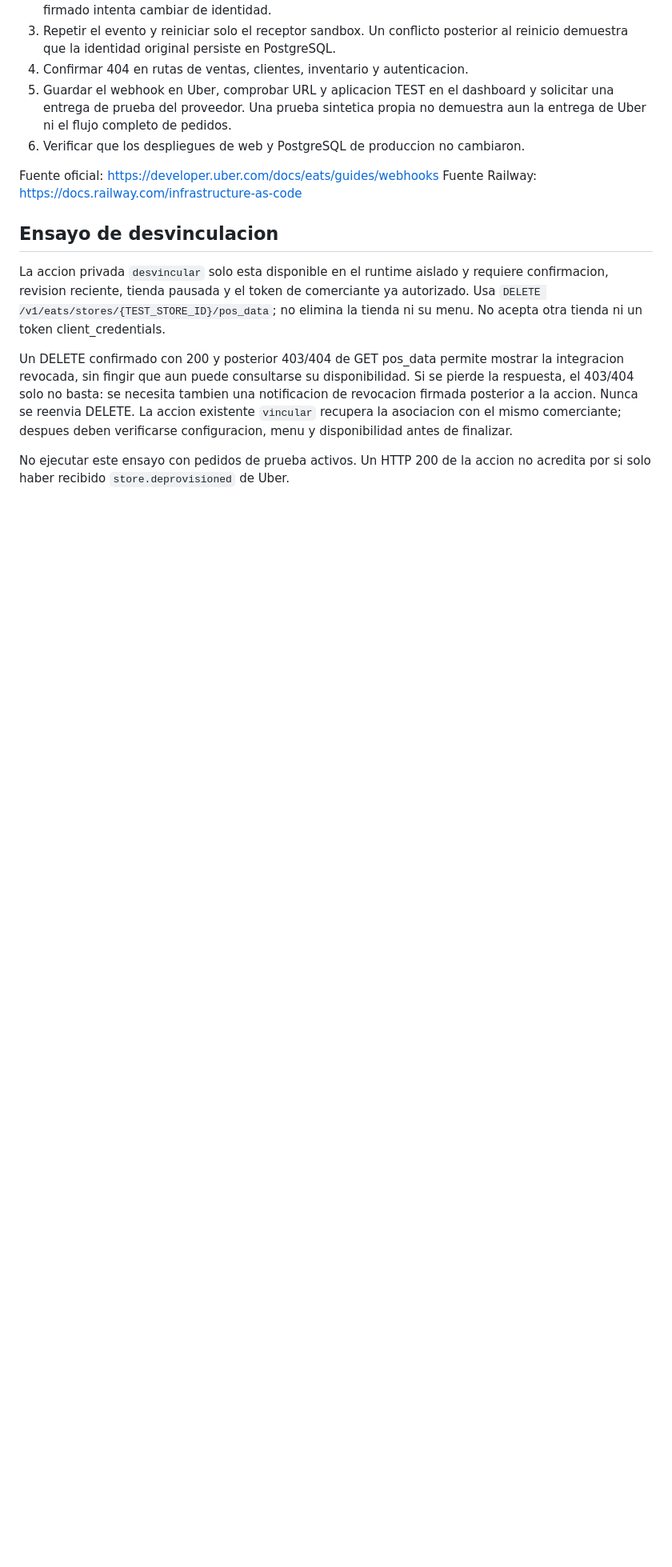
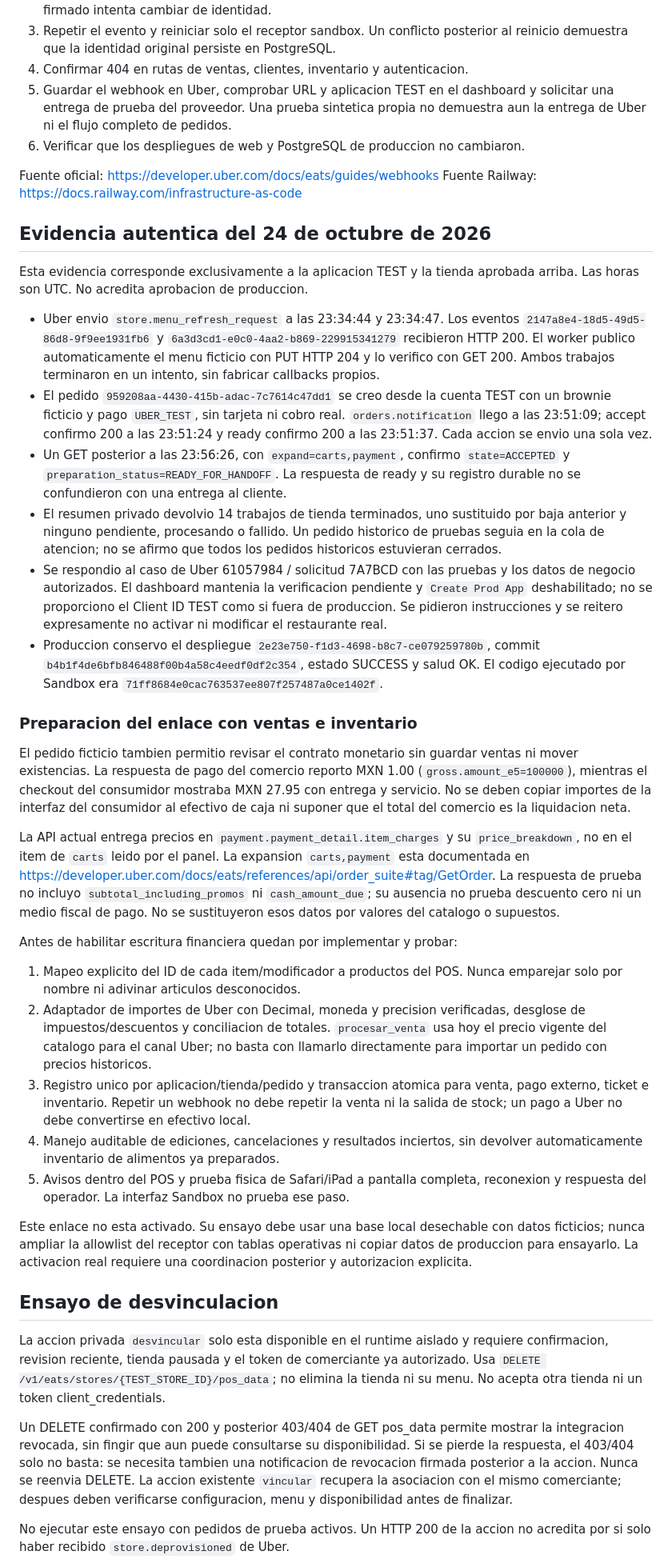
Before and after one commit to Alonsojc/jacaranda, a Markdown page: docs/UBER_SANDBOX_RUNTIME.md, the part around one of its changes. Shown at 80% size. Drawn GitHub-style; blank space fills up the shorter version.

Commit message:
docs: registra validacion autentica de Uber Sandbox

```diff
--- a/docs/UBER_SANDBOX_RUNTIME.md
+++ b/docs/UBER_SANDBOX_RUNTIME.md
@@ -144,6 +145,74 @@ No afirmar que la operacion en iPad esta validada solo por recibir un webhook.
 Fuente oficial: https://developer.uber.com/docs/eats/guides/webhooks
 Fuente Railway: https://docs.railway.com/infrastructure-as-code
 
+## Evidencia autentica del 24 de octubre de 2026
+
+Esta evidencia corresponde exclusivamente a la aplicacion TEST y la tienda
+aprobada arriba. Las horas son UTC. No acredita aprobacion de produccion.
+
+- Uber envio `store.menu_refresh_request` a las 23:34:44 y 23:34:47. Los eventos
+  `2147a8e4-18d5-49d5-86d8-9f9ee1931fb6` y
+  `6a3d3cd1-e0c0-4aa2-b869-229915341279` recibieron HTTP 200. El worker publico
+  automaticamente el menu ficticio con PUT HTTP 204 y lo verifico con GET 200.
+  Ambos trabajos terminaron en un intento, sin fabricar callbacks propios.
+- El pedido `959208aa-4430-415b-adac-7c7614c47dd1` se creo desde la cuenta TEST
+  con un brownie ficticio y pago `UBER_TEST`, sin tarjeta ni cobro real.
+  `orders.notification` llego a las 23:51:09; accept confirmo 200 a las 23:51:24
+  y ready confirmo 200 a las 23:51:37. Cada accion se envio una sola vez.
+- Un GET posterior a las 23:56:26, con `expand=carts,payment`, confirmo
+  `state=ACCEPTED` y `preparation_status=READY_FOR_HANDOFF`. La respuesta de ready
+  y su registro durable no se confundieron con una entrega al cliente.
+- El resumen privado devolvio 14 trabajos de tienda terminados, uno sustituido
+  por baja anterior y ninguno pendiente, procesando o fallido. Un pedido
+  historico de pruebas seguia en la cola de atencion; no se afirmo que todos
+  los pedidos historicos estuvieran cerrados.
+- Se respondio al caso de Uber 61057984 / solicitud 7A7BCD con las pruebas y
+  los datos de negocio autorizados. El dashboard mantenia la verificacion
+  pendiente y `Create Prod App` deshabilitado; no se proporciono el Client ID
+  TEST como si fuera de produccion. Se pidieron instrucciones y se reitero
+  expresamente no activar ni modificar el restaurante real.
+- Produccion conservo el despliegue
+  `2e23e750-f1d3-4698-b8c7-ce079259780b`, commit
+  `b4b1f4de6bfb846488f00b4a58c4eedf0df2c354`, estado SUCCESS y salud OK.
+  El codigo ejecutado por Sandbox era `71ff8684e0cac763537ee807f257487a0ce1402f`.
+
+### Preparacion del enlace con ventas e inventario
+
+El pedido ficticio tambien permitio revisar el contrato monetario sin guardar
+ventas ni mover existencias. La respuesta de pago del comercio reporto MXN 1.00
+(`gross.amount_e5=100000`), mientras el checkout del consumidor mostraba MXN 27.95
+con entrega y servicio. No se deben copiar importes de la interfaz del consumidor
+al efectivo de caja ni suponer que el total del comercio es la liquidacion neta.
+
+La API actual entrega precios en `payment.payment_detail.item_charges` y su
+`price_breakdown`, no en el item de `carts` leido por el panel. La expansion
+`carts,payment` esta documentada en
+https://developer.uber.com/docs/eats/references/api/order_suite#tag/GetOrder.
+La respuesta de prueba no incluyo `subtotal_including_promos` ni
+`cash_amount_due`; su ausencia no prueba descuento cero ni un medio fiscal de
+pago. No se sustituyeron esos datos por valores del catalogo o supuestos.
+
+Antes de habilitar escritura financiera quedan por implementar y probar:
+
+1. Mapeo explicito del ID de cada item/modificador a productos del POS. Nunca
+   emparejar solo por nombre ni adivinar articulos desconocidos.
+2. Adaptador de importes de Uber con Decimal, moneda y precision verificadas,
+   desglose de impuestos/descuentos y conciliacion de totales. `procesar_venta`
+   usa hoy el precio vigente del catalogo para el canal Uber; no basta con
+   llamarlo directamente para importar un pedido con precios historicos.
+3. Registro unico por aplicacion/tienda/pedido y transaccion atomica para venta,
+   pago externo, ticket e inventario. Repetir un webhook no debe repetir la venta
+   ni la salida de stock; un pago a Uber no debe convertirse en efectivo local.
+4. Manejo auditable de ediciones, cancelaciones y resultados inciertos, sin
+   devolver automaticamente inventario de alimentos ya preparados.
+5. Avisos dentro del POS y prueba fisica de Safari/iPad a pantalla completa,
+   reconexion y respuesta del operador. La interfaz Sandbox no prueba ese paso.
+
+Este enlace no esta activado. Su ensayo debe usar una base local desechable con
+datos ficticios; nunca ampliar la allowlist del receptor con tablas operativas
+ni copiar datos de produccion para ensayarlo. La activacion real requiere una
+coordinacion posterior y autorizacion explicita.
+
 ## Ensayo de desvinculacion
 
 La accion privada `desvincular` solo esta disponible en el runtime aislado y
```
Also changed, not shown: other parts of docs/UBER_SANDBOX_RUNTIME.md (+5 -4 lines).
